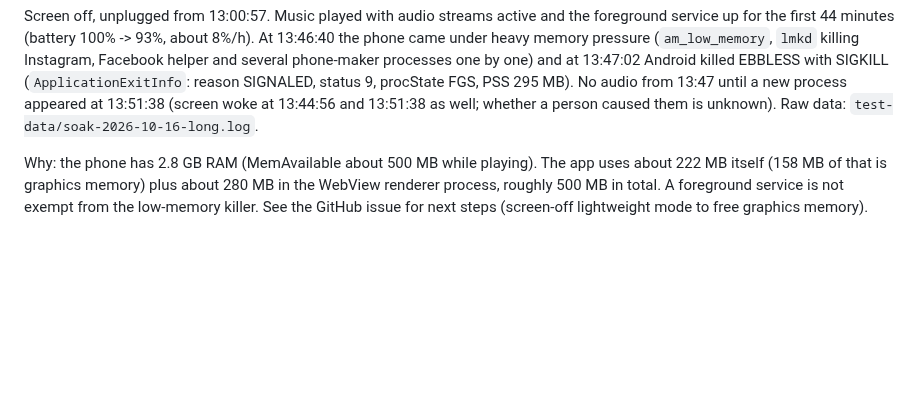
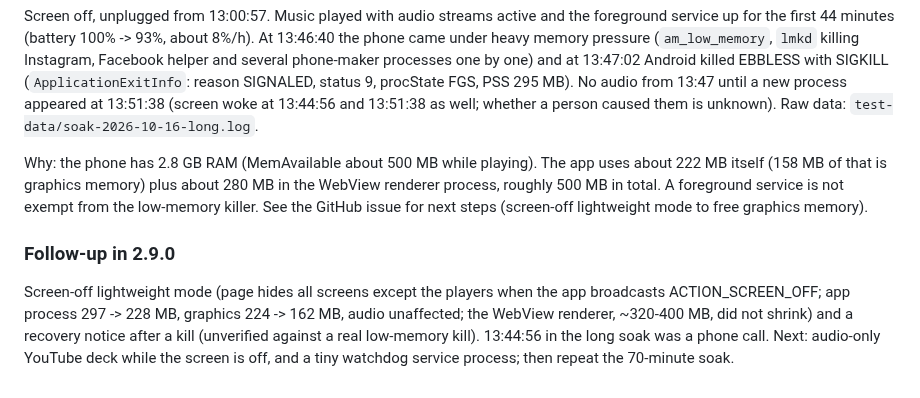
Before and after one commit to MalGriot/EBBLESS, a Markdown page: android-webview/README.md, the part around the change. GitHub-like rendering; blank space fills up the shorter version.

Commit message:
README: 2.9.0 results
Co-Authored-By: Claude Sonnet 5.5 <noreply@anthropic.com>

```diff
--- a/android-webview/README.md
+++ b/android-webview/README.md
@@ -60,3 +60,9 @@ appeared at 13:51:38 (screen woke at 13:44:56 and 13:51:38 as well; whether a pe
 Why: the phone has 2.8 GB RAM (MemAvailable about 500 MB while playing). The app uses about 222 MB itself (158 MB of that is
 graphics memory) plus about 280 MB in the WebView renderer process, roughly 500 MB in total. A foreground service is not
 exempt from the low-memory killer. See the GitHub issue for next steps (screen-off lightweight mode to free graphics memory).
+
+### Follow-up in 2.9.0
+Screen-off lightweight mode (page hides all screens except the players when the app broadcasts ACTION_SCREEN_OFF; app process
+297 -> 228 MB, graphics 224 -> 162 MB, audio unaffected; the WebView renderer, ~320-400 MB, did not shrink) and a recovery
+notice after a kill (unverified against a real low-memory kill). 13:44:56 in the long soak was a phone call. Next: audio-only
+YouTube deck while the screen is off, and a tiny watchdog service process; then repeat the 70-minute soak.
```
